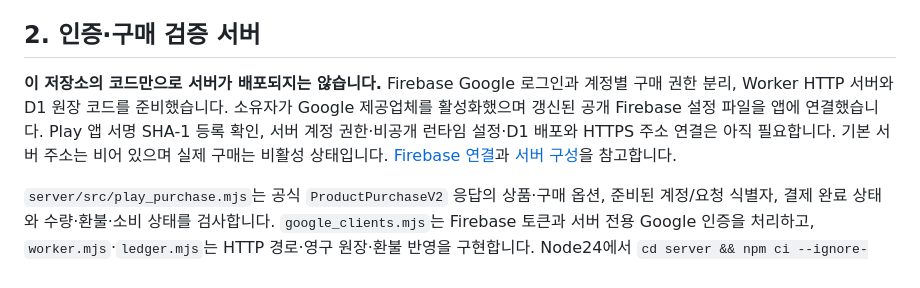
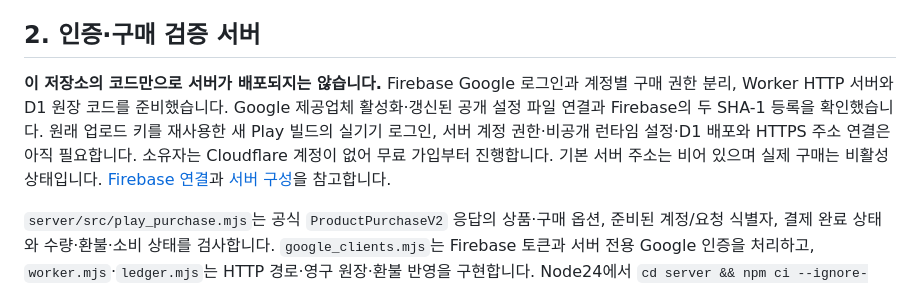
Before and after one commit to pjinh1229-code/soul-reader-, a Markdown page: docs/PLAY_BILLING_SETUP.md, the part around the change. Rendered like a GitHub page.

```diff
--- a/docs/PLAY_BILLING_SETUP.md
+++ b/docs/PLAY_BILLING_SETUP.md
@@ -66,7 +66,7 @@ base64는 암호화가 아니므로 키와 동일하게 비공개로 취급합
 
 ## 2. 인증·구매 검증 서버
 
-**이 저장소의 코드만으로 서버가 배포되지는 않습니다.** Firebase Google 로그인과 계정별 구매 권한 분리, Worker HTTP 서버와 D1 원장 코드를 준비했습니다. 소유자가 Google 제공업체를 활성화했으며 갱신된 공개 Firebase 설정 파일을 앱에 연결했습니다. Play 앱 서명 SHA-1 등록 확인, 서버 계정 권한·비공개 런타임 설정·D1 배포와 HTTPS 주소 연결은 아직 필요합니다. 기본 서버 주소는 비어 있으며 실제 구매는 비활성 상태입니다. [Firebase 연결](FIREBASE_CONNECT.md)과 [서버 구성](../server/README.md)을 참고합니다.
+**이 저장소의 코드만으로 서버가 배포되지는 않습니다.** Firebase Google 로그인과 계정별 구매 권한 분리, Worker HTTP 서버와 D1 원장 코드를 준비했습니다. Google 제공업체 활성화·갱신된 공개 설정 파일 연결과 Firebase의 두 SHA-1 등록을 확인했습니다. 원래 업로드 키를 재사용한 새 Play 빌드의 실기기 로그인, 서버 계정 권한·비공개 런타임 설정·D1 배포와 HTTPS 주소 연결은 아직 필요합니다. 소유자는 Cloudflare 계정이 없어 무료 가입부터 진행합니다. 기본 서버 주소는 비어 있으며 실제 구매는 비활성 상태입니다. [Firebase 연결](FIREBASE_CONNECT.md)과 [서버 구성](../server/README.md)을 참고합니다.
 
 `server/src/play_purchase.mjs`는 공식 `ProductPurchaseV2` 응답의 상품·구매 옵션, 준비된 계정/요청 식별자, 결제 완료 상태와 수량·환불·소비 상태를 검사합니다. `google_clients.mjs`는 Firebase 토큰과 서버 전용 Google 인증을 처리하고, `worker.mjs`·`ledger.mjs`는 HTTP 경로·영구 원장·환불 반영을 구현합니다. Node24에서 `cd server && npm ci --ignore-scripts && npm test`로 검사합니다. 실제 Google 자격증명·구매 토큰으로 운영 검증한 상태는 아닙니다.
 
```
Also changed, not shown: docs/FIREBASE_CONNECT.md (+18 -6 lines).
